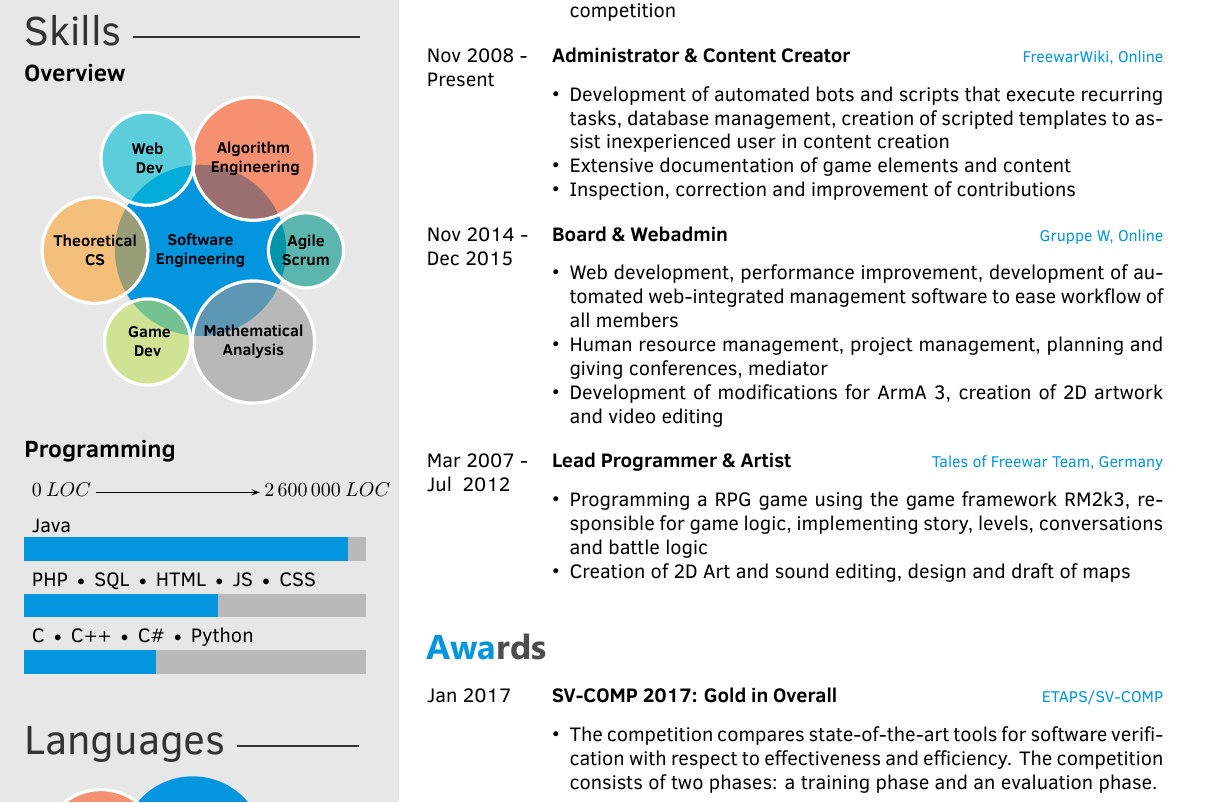
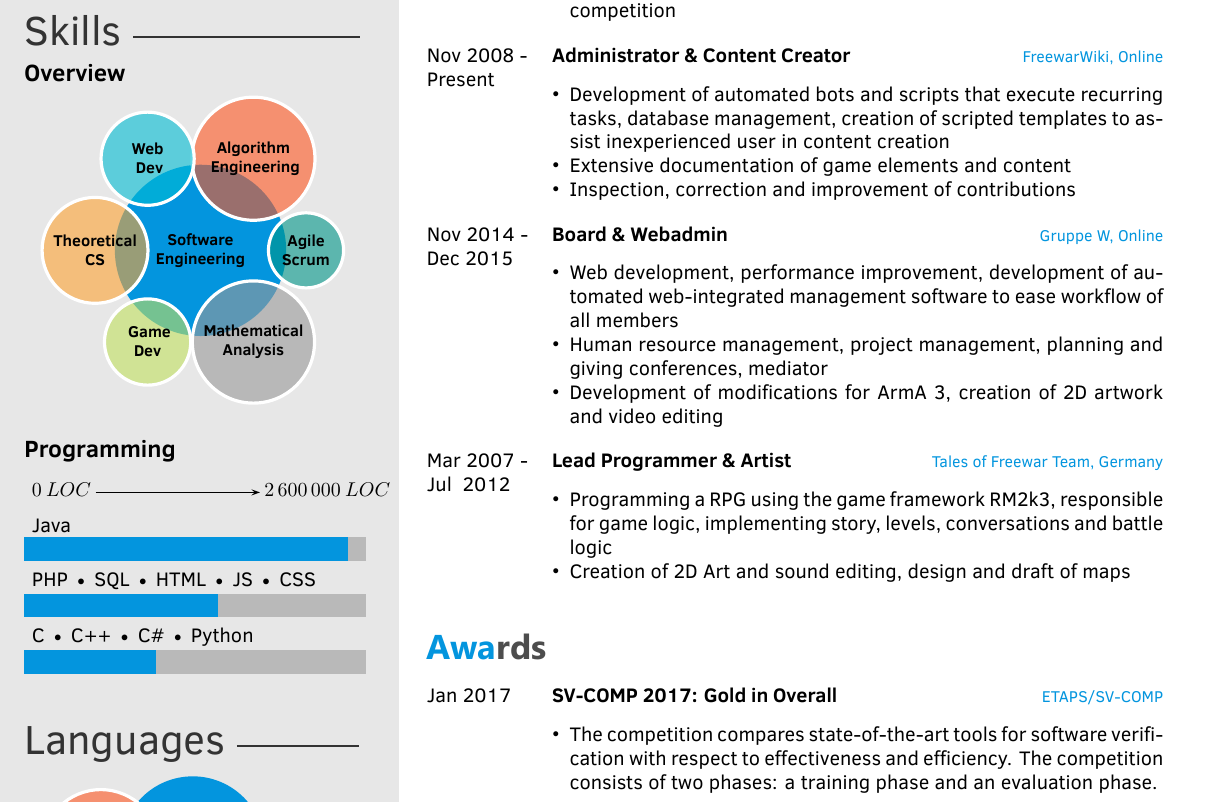
Before and after one commit to Zabuzard/CurriculumVitae, a LaTeX CV (src/cv.tex): part of page 1 of 2, cut so that both start at the same text. The pictures show the PDF file src/cv.pdf that the author committed with the source.

Commit message:
Corrected typo

```diff
--- a/src/cv.tex
+++ b/src/cv.tex
@@ -141,7 +141,7 @@
         		{\href{https://github.com/ZabuzaW/TalesOfFreewar}{Tales of Freewar Team, Germany}}
         		{}
         		{\begin{itemize}
-        			\item Programming a RPG game using the game framework RM2k3, responsible for game logic,
+        			\item Programming a RPG using the game framework RM2k3, responsible for game logic,
         				implementing story, levels, conversations and battle logic
         			\item Creation of 2D Art and sound editing, design and draft of maps
         		\end{itemize}}\\
```
Also changed, not shown: src/cv.pdf.
